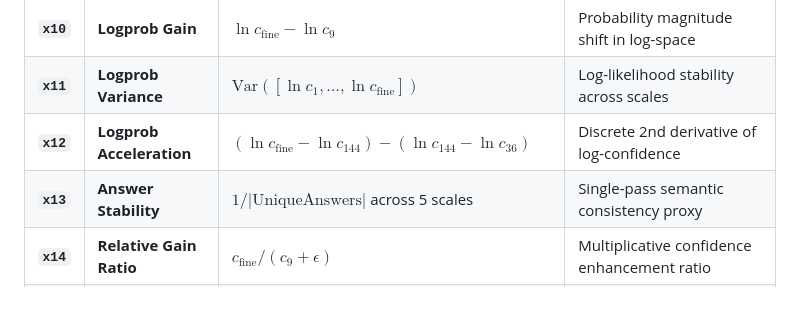
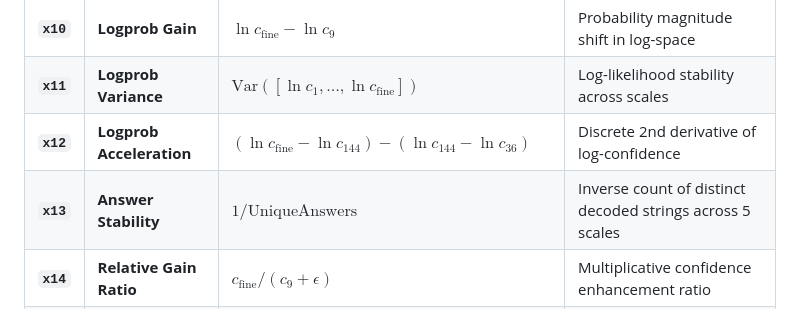
Before and after one commit to pika-droid/trajectory_calibration, a Markdown page: README.md, the part around the change. Rendered like a GitHub page.

Commit message:
docs: fix unescaped pipe in x13 table row

```diff
--- a/README.md
+++ b/README.md
@@ -192,7 +192,7 @@ Evaluated across all 14 vision-language benchmarks on single-pass feature matric
 | **`x10`** | **Logprob Gain** | $\ln c_{\text{fine}} - \ln c_9$ | Probability magnitude shift in log-space |
 | **`x11`** | **Logprob Variance** | $\text{Var}([\ln c_1, \dots, \ln c_{\text{fine}}])$ | Log-likelihood stability across scales |
 | **`x12`** | **Logprob Acceleration** | $(\ln c_{\text{fine}} - \ln c_{144}) - (\ln c_{144} - \ln c_{36})$ | Discrete 2nd derivative of log-confidence |
-| **`x13`** | **Answer Stability** | $1 / |\text{UniqueAnswers}|$ across 5 scales | Single-pass semantic consistency proxy |
+| **`x13`** | **Answer Stability** | $1 / \text{UniqueAnswers}$ | Inverse count of distinct decoded strings across 5 scales |
 | **`x14`** | **Relative Gain Ratio** | $c_{\text{fine}} / (c_9 + \epsilon)$ | Multiplicative confidence enhancement ratio |
 | **`x15`** | **Mid-Fine Contrast** | $(c_{\text{fine}} - c_{144}) - (c_{144} - c_9)$ | Convexity of mid-to-fine transition |
 | **`x17`** | **End-Scale Spike** | $c_{\text{fine}} - \frac{1}{4}\sum_{i=1}^4 c_{m_i}$ | Sudden fine-scale confidence jump |
```
